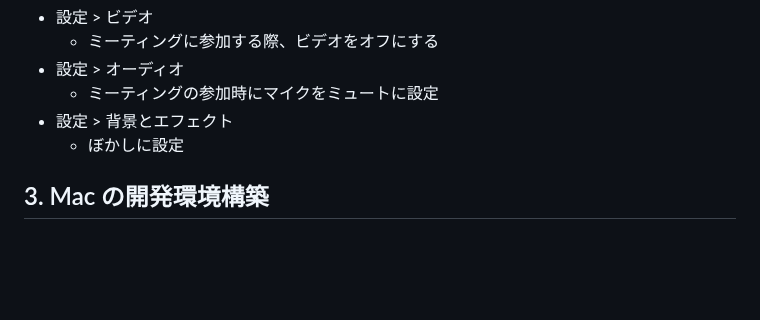
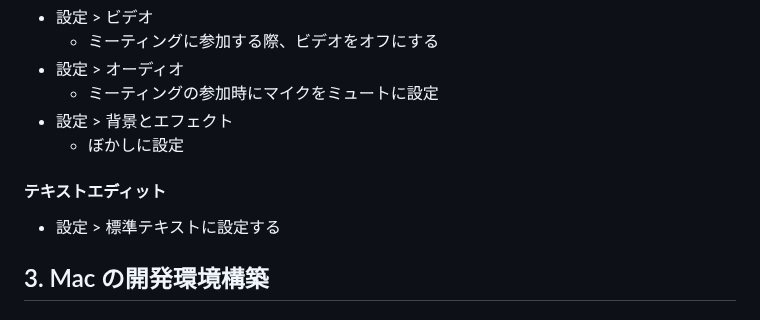
Before and after one commit to snyt45/workspace, a Markdown page: README_mac.md, the part around the change. Rendered like a GitHub page; blank space fills up the shorter version.

```diff
--- a/README_mac.md
+++ b/README_mac.md
@@ -189,6 +189,10 @@ https://tana.inc/
 - 設定 > 背景とエフェクト
   - ぼかしに設定
 
+#### テキストエディット
+
+- 設定 > 標準テキストに設定する
+
 ## 3. Mac の開発環境構築
 
 ### Warp の設定
```
